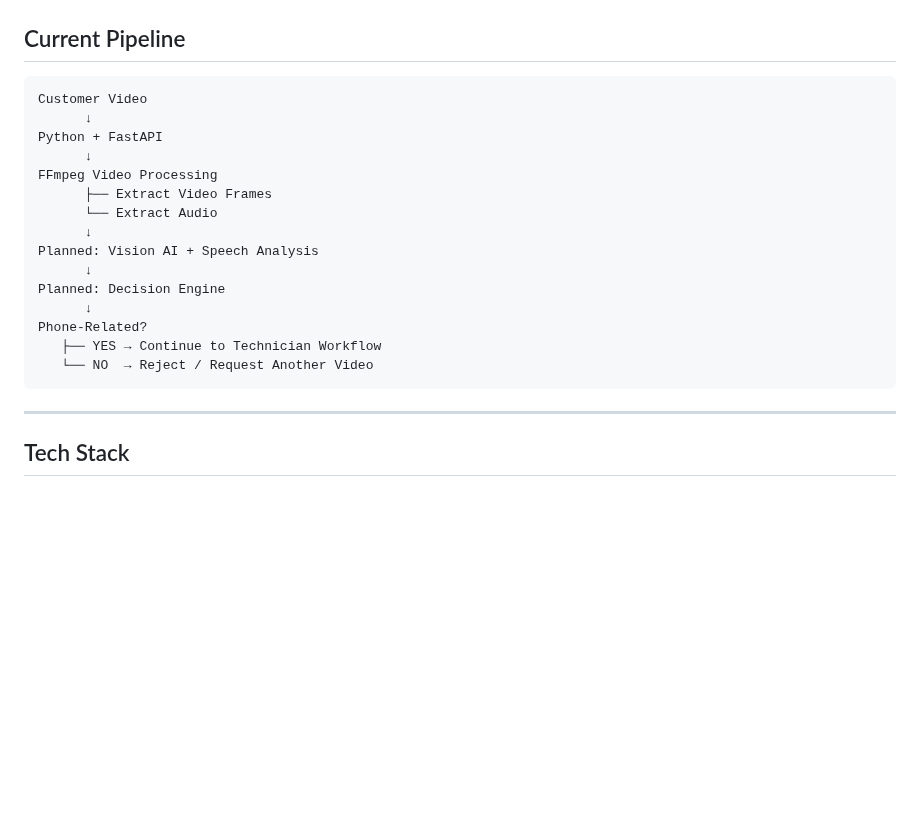
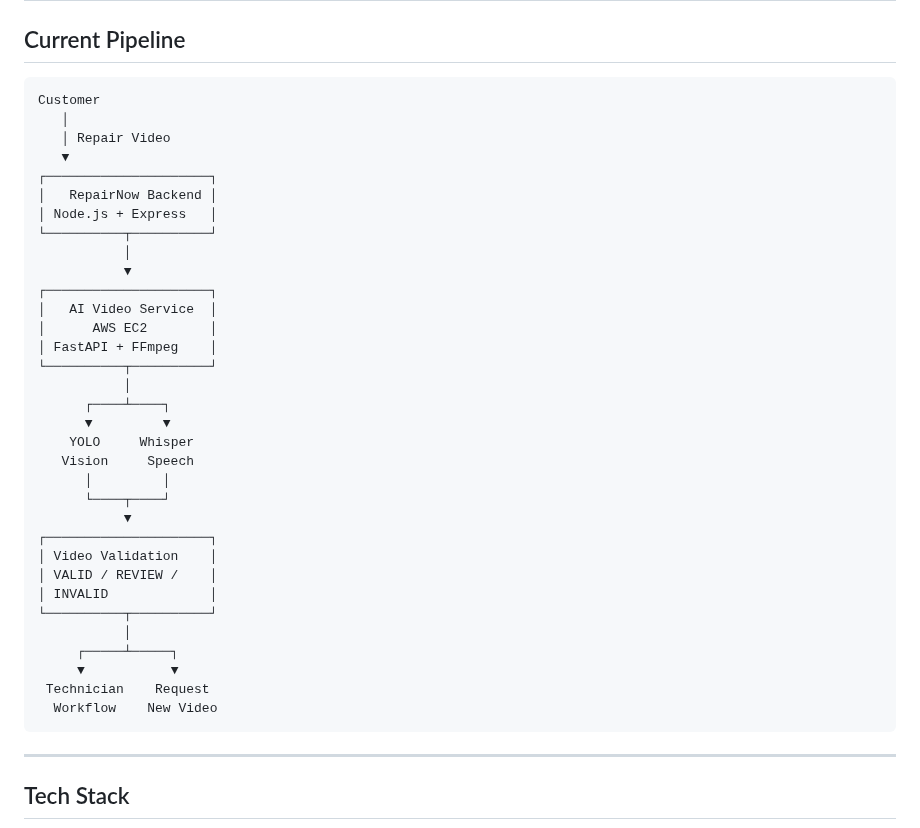
Before and after one commit to RishiRaj5495/Mobile_Repair, a Markdown page: README.md, the part around the change. GitHub-like rendering; blank space fills up the shorter version.

Commit message:
Enhance README with detailed pipeline structure
Updated the pipeline diagram to include RepairNow Backend and AI Video Service components.

````diff
--- a/README.md
+++ b/README.md
@@ -23,21 +23,39 @@ RepairNow is a doorstep mobile repair platform that allows users to upload phone
 
 
 ```text
-Customer Video
-      ↓
-Python + FastAPI
-      ↓
-FFmpeg Video Processing
-      ├── Extract Video Frames
-      └── Extract Audio
-      ↓
-Planned: Vision AI + Speech Analysis
-      ↓
-Planned: Decision Engine
-      ↓
-Phone-Related?
-   ├── YES → Continue to Technician Workflow
-   └── NO  → Reject / Request Another Video
+Customer
+   │
+   │ Repair Video
+   ▼
+┌─────────────────────┐
+│   RepairNow Backend │
+│ Node.js + Express   │
+└──────────┬──────────┘
+           │
+           ▼
+┌─────────────────────┐
+│   AI Video Service  │
+│      AWS EC2        │
+│ FastAPI + FFmpeg    │
+└──────────┬──────────┘
+           │
+      ┌────┴────┐
+      ▼         ▼
+    YOLO     Whisper
+   Vision     Speech
+      │         │
+      └────┬────┘
+           ▼
+┌─────────────────────┐
+│ Video Validation    │
+│ VALID / REVIEW /    │
+│ INVALID             │
+└──────────┬──────────┘
+           │
+     ┌─────┴─────┐
+     ▼           ▼
+ Technician    Request
+  Workflow    New Video
 ```
 
 ---
````
